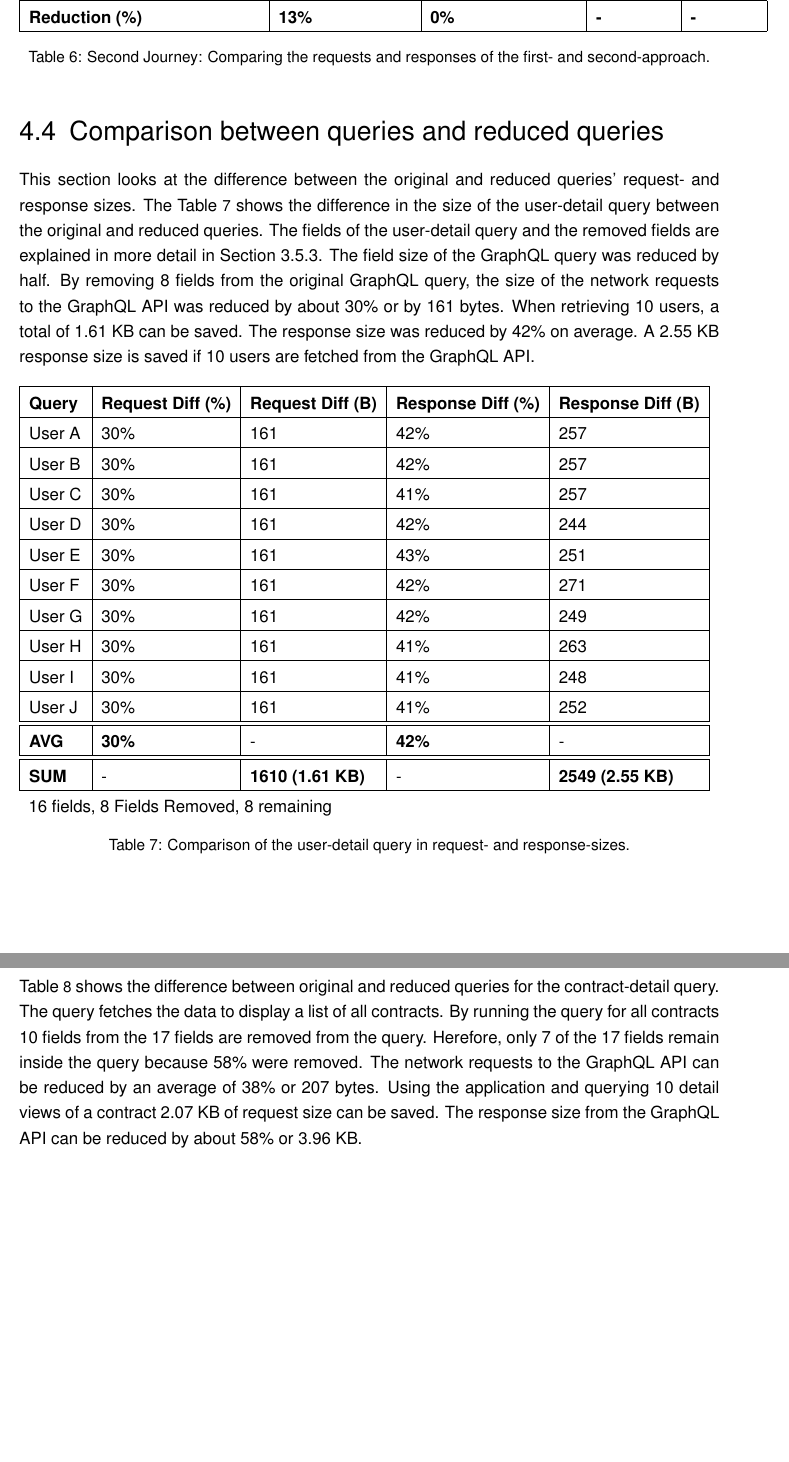
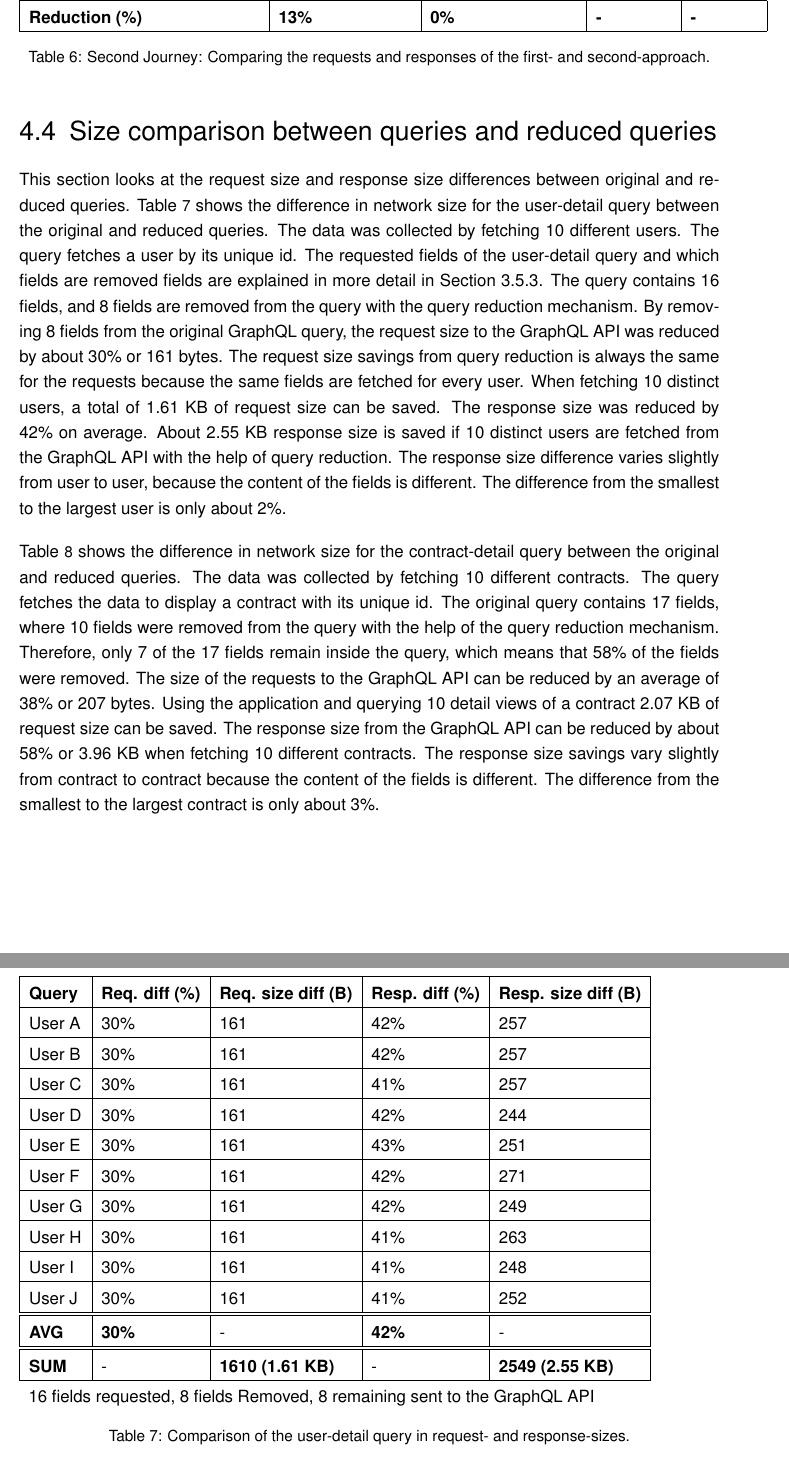
Before and after one commit to FlorianMold/master-thesis-graphql, a LaTeX thesis (index.tex, which reads chapters/results/comparison-reduced-non-reduced-queries.tex): two parts of pages 81 and 82 of 100, joined at a grey line, cut so that both start at the same text, the shorter picture padded with empty space. Compiled offline with pdfLaTeX; an older LaTeX class or package is replaced by its successor.

Commit message:
rework 4.4

```diff
--- a/chapters/results/comparison-reduced-non-reduced-queries.tex
+++ b/chapters/results/comparison-reduced-non-reduced-queries.tex
@@ -1,13 +1,12 @@
-\section{Comparison between queries and reduced queries}
+\section{Size comparison between queries and reduced queries}
 
-This section looks at the difference between the original and reduced queries' request- and response sizes. The Table \ref{table:code:comparison-user-reduction} shows the difference in the size of the user-detail query between the original and reduced queries. The fields of the user-detail query and the removed fields are explained in more detail in Section \ref{subsection:background:graphql:example-reduction}.
-The field size of the GraphQL query was reduced by half. By removing 8 fields from the original GraphQL query, the size of the network requests to the GraphQL \ac{API} was reduced by about 30\% or by 161 bytes. When retrieving 10 users, a total of 1.61 KB can be saved. The response size was reduced by 42\% on average. A 2.55 KB response size is saved if 10 users are fetched from the GraphQL \ac{API}.
+This section looks at the request size and response size differences between original and reduced queries. Table \ref{table:code:comparison-user-reduction} shows the difference in network size for the user-detail query between the original and reduced queries. The data was collected by fetching 10 different users. The query fetches a user by its unique id. The requested fields of the user-detail query and which fields are removed fields are explained in more detail in Section \ref{subsection:background:graphql:example-reduction}. The query contains 16 fields, and 8 fields are removed from the query with the query reduction mechanism. By removing 8 fields from the original GraphQL query, the request size to the GraphQL \ac{API} was reduced by about 30\% or 161 bytes. The request size savings from query reduction is always the same for the requests because the same fields are fetched for every user. When fetching 10 distinct users, a total of 1.61 KB of request size can be saved. The response size was reduced by 42\% on average. About 2.55 KB response size is saved if 10 distinct users are fetched from the GraphQL \ac{API} with the help of query reduction. The response size difference varies slightly from user to user, because the content of the fields is different. The difference from the smallest to the largest user is only about 2\%.
 
 \ifshowTables
-\begin{table}[H]
+\begin{table}[!htbp]
   \begin{tabular}{|l|l|l|l|l|}
   \hline
-  \textbf{Query} & \textbf{Request Diff (\%)} & \textbf{Request Diff (B)} & \textbf{Response Diff (\%)} & \textbf{Response Diff (B)} \\
+  \textbf{Query} & \textbf{Req. diff (\%)} & \textbf{Req. size diff (B)} & \textbf{Resp. diff (\%)} & \textbf{Resp. size diff (B)} \\
   \hline
   User A & 30\% & 161 & 42\% & 257 \\
   \hline
@@ -35,12 +34,14 @@ The field size of the GraphQL query was reduced by half. By removing 8 fields fr
   \hline
   \textbf{SUM} & - & \textbf{1610 (1.61 KB)} & - & \textbf{2549 (2.55 KB)} \\
   \hline
-  \multicolumn{5}{l}{16 fields, 8 Fields Removed, 8 remaining}
+  \multicolumn{5}{l}{16 fields requested, 8 fields Removed, 8 remaining sent to the GraphQL \ac{API}}
   \end{tabular}
   \caption{Comparison of the user-detail query in request- and response-sizes.}\label{table:code:comparison-user-reduction}
 \end{table}
 \fi
 
-\noindent Table \ref{table:code:comparison-contract-reduction} shows the difference between original and reduced queries for the contract-detail query. The query fetches the data to display a list of all contracts. By running the query for all contracts 10 fields from the 17 fields are removed from the query. Herefore, only 7 of the 17 fields remain inside the query because 58\% were removed. The network requests to the GraphQL \ac{API} can be reduced by an average of 38\% or 207 bytes. Using the application and querying 10 detail views of a contract 2.07 KB of request size can be saved. The response size from the GraphQL \ac{API} can be reduced by about 58\% or 3.96 KB.
+\bigskip
+
+\noindent Table \ref{table:code:comparison-contract-reduction} shows the difference in network size for the contract-detail query between the original and reduced queries. The data was collected by fetching 10 different contracts. The query fetches the data to display a contract with its unique id. The original query contains 17 fields, where 10 fields were removed from the query with the help of the query reduction mechanism. Therefore, only 7 of the 17 fields remain inside the query, which means that 58\% of the fields were removed. The size of the requests to the GraphQL \ac{API} can be reduced by an average of 38\% or 207 bytes. Using the application and querying 10 detail views of a contract 2.07 KB of request size can be saved. The response size from the GraphQL \ac{API} can be reduced by about 58\% or 3.96 KB when fetching 10 different contracts. The response size savings vary slightly from contract to contract because the content of the fields is different. The difference from the smallest to the largest contract is only about 3\%.
 
 \ifshowTables
```
Also changed, not shown: chapters/results/comparison-reduced-non-reduced-queries.tex (6 more changed lines).
